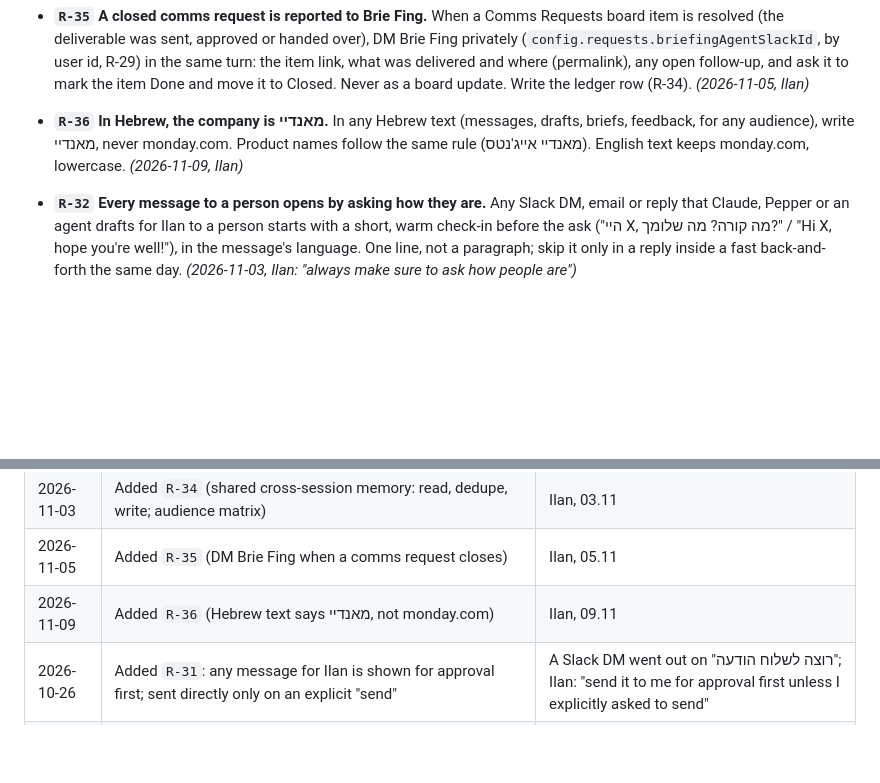
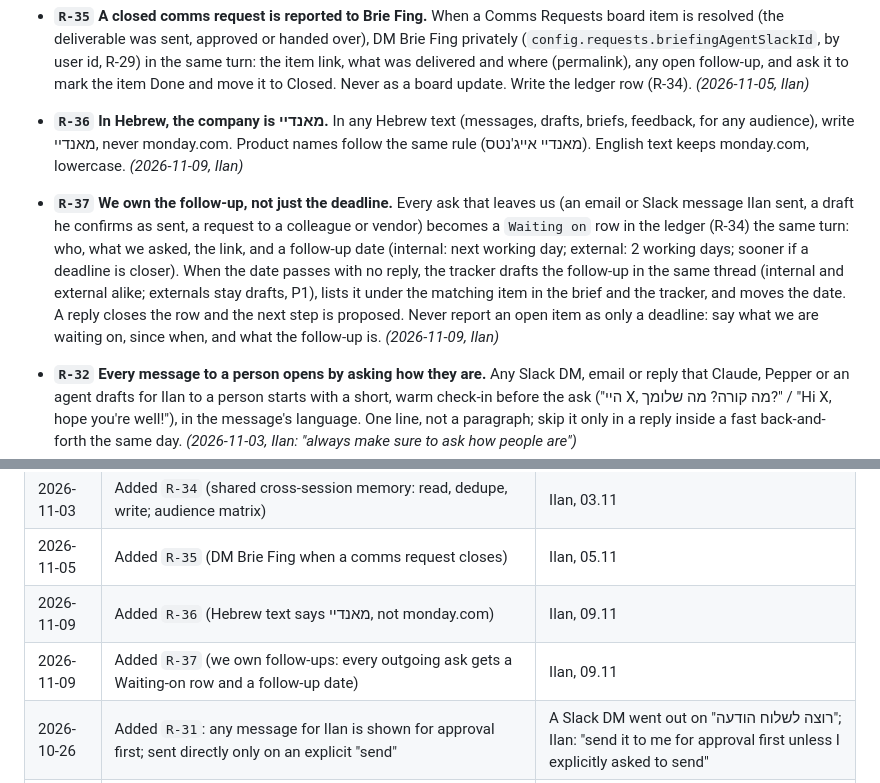
Before and after one commit to ilanmn-sys/BrieFing, a Markdown page: LEARNING-LOG.md, 2 parts joined by grey strips. GitHub-like rendering; blank space fills up the shorter version.

Commit message:
Add R-37: track and draft follow-ups for every outgoing ask
Co-Authored-By: Claude Opus 5.5 <noreply@anthropic.com>
Claude-Session: https://claude.ai/code/session_01KZFSXRAhiaSv9uDM7ApBSm

```diff
--- a/LEARNING-LOG.md
+++ b/LEARNING-LOG.md
@@ -111,6 +111,7 @@ the evidence behind it. Remove a rule the moment it stops being true.
 - **`R-34`** **One shared memory across every chat, channel and session.** Every Pepper chat (WhatsApp + Slack), Claude session and scheduled agent reads the 🧠 Shared Memory ledger (`config.json` → `sharedMemory`) for the topic before replying, runs the dedupe gate before any send or draft (no second draft or message to the same person on the same topic within 24h; point to the existing one), and writes one row after each send, draft, deletion, decision, open question or handoff. Audience rules in `pepper/playbooks/cross-awareness.md` decide what may cross chats; budget, contracts, disputes, earnings, legal, HR and health never do. A failed ledger write is a visible failure (P4). *(2026-11-03, Ilan: all sessions, no pilot)*
 - **`R-35`** **A closed comms request is reported to Brie Fing.** When a Comms Requests board item is resolved (the deliverable was sent, approved or handed over), DM Brie Fing privately (`config.requests.briefingAgentSlackId`, by user id, R-29) in the same turn: the item link, what was delivered and where (permalink), any open follow-up, and ask it to mark the item Done and move it to Closed. Never as a board update. Write the ledger row (R-34). *(2026-11-05, Ilan)*
 - **`R-36`** **In Hebrew, the company is מאנדיי.** In any Hebrew text (messages, drafts, briefs, feedback, for any audience), write מאנדיי, never monday.com. Product names follow the same rule (מאנדיי אייג'נטס). English text keeps monday.com, lowercase. *(2026-11-09, Ilan)*
+- **`R-37`** **We own the follow-up, not just the deadline.** Every ask that leaves us (an email or Slack message Ilan sent, a draft he confirms as sent, a request to a colleague or vendor) becomes a `Waiting on` row in the ledger (R-34) the same turn: who, what we asked, the link, and a follow-up date (internal: next working day; external: 2 working days; sooner if a deadline is closer). When the date passes with no reply, the tracker drafts the follow-up in the same thread (internal and external alike; externals stay drafts, P1), lists it under the matching item in the brief and the tracker, and moves the date. A reply closes the row and the next step is proposed. Never report an open item as only a deadline: say what we are waiting on, since when, and what the follow-up is. *(2026-11-09, Ilan)*
 - **`R-32`** **Every message to a person opens by asking how they are.** Any Slack DM, email or reply that Claude, Pepper or an agent drafts for Ilan to a person starts with a short, warm check-in before the ask ("היי X, מה קורה? מה שלומך?" / "Hi X, hope you're well!"), in the message's language. One line, not a paragraph; skip it only in a reply inside a fast back-and-forth the same day. *(2026-11-03, Ilan: "always make sure to ask how people are")*
 - **`R-33`** **Elevate London emails CC Yuval Apeloig** (yuvalap@monday.com), internal or external, until the event ends (24.11.2026). Never reveal internal considerations (budget, renewals, disputes) to external parties. *(2026-11-03, Ilan)*
 - **`R-29`** **Instructions to Brie Fing stay private.** Ilan's asks to Brie Fing (the comms request desk agent) go to its Slack DM by user id (`config.requests.briefingAgentSlackId`), with the request link. Never post them as an update on the Comms Requests board: requesters and the team read those updates. Brie Fing's own replies to requesters on the board are fine. *(2026-10-12, Ilan)*
@@ -327,6 +328,7 @@ call would have prevented it.
 | 2026-11-03 | Added `R-34` (shared cross-session memory: read, dedupe, write; audience matrix) | Ilan, 03.11 |
 | 2026-11-05 | Added `R-35` (DM Brie Fing when a comms request closes) | Ilan, 05.11 |
 | 2026-11-09 | Added `R-36` (Hebrew text says מאנדיי, not monday.com) | Ilan, 09.11 |
+| 2026-11-09 | Added `R-37` (we own follow-ups: every outgoing ask gets a Waiting-on row and a follow-up date) | Ilan, 09.11 |
 | 2026-10-26 | Added `R-31`: any message for Ilan is shown for approval first; sent directly only on an explicit "send" | A Slack DM went out on "רוצה לשלוח הודעה"; Ilan: "send it to me for approval first unless I explicitly asked to send" |
 | 2026-10-26 | Added `R-30`: each day opens with a reply queue; the reply block is sized and placed per day (first free gap, ~5 min/reply), never a fixed recurring block | Ilan: "the first part of the day is for replying to people… not fixed, dynamic by the day" |
 | 2026-10-25 | Amended `R-13`: added `meeting-action-items-to-tasks` as the 4th agent allowed to create in 📥 Pepper Tasks (Ilan's own meeting action items only, max 8 a run) | Ilan: "an agent that takes action items from meetings and puts them into tasks, permanently" |
```
